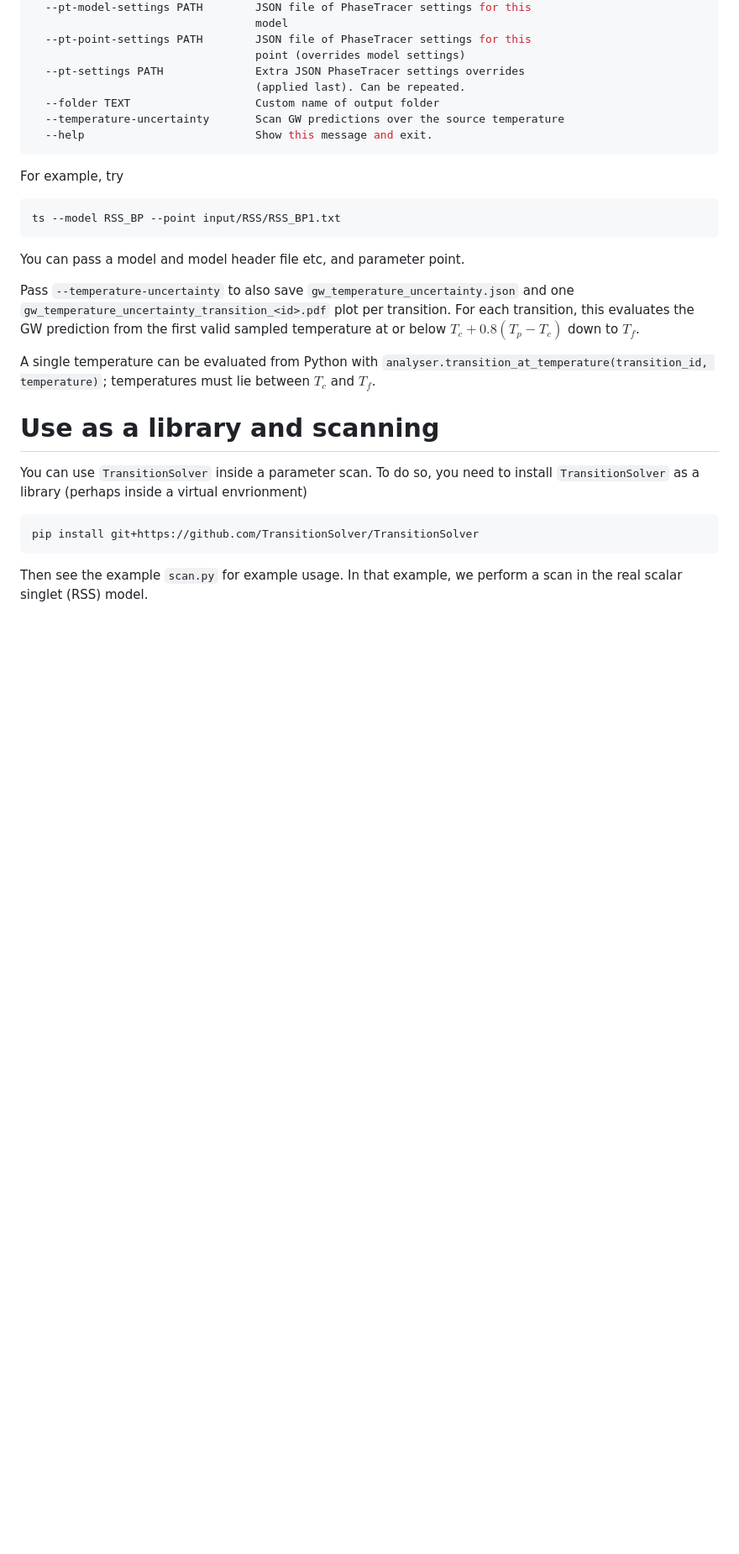
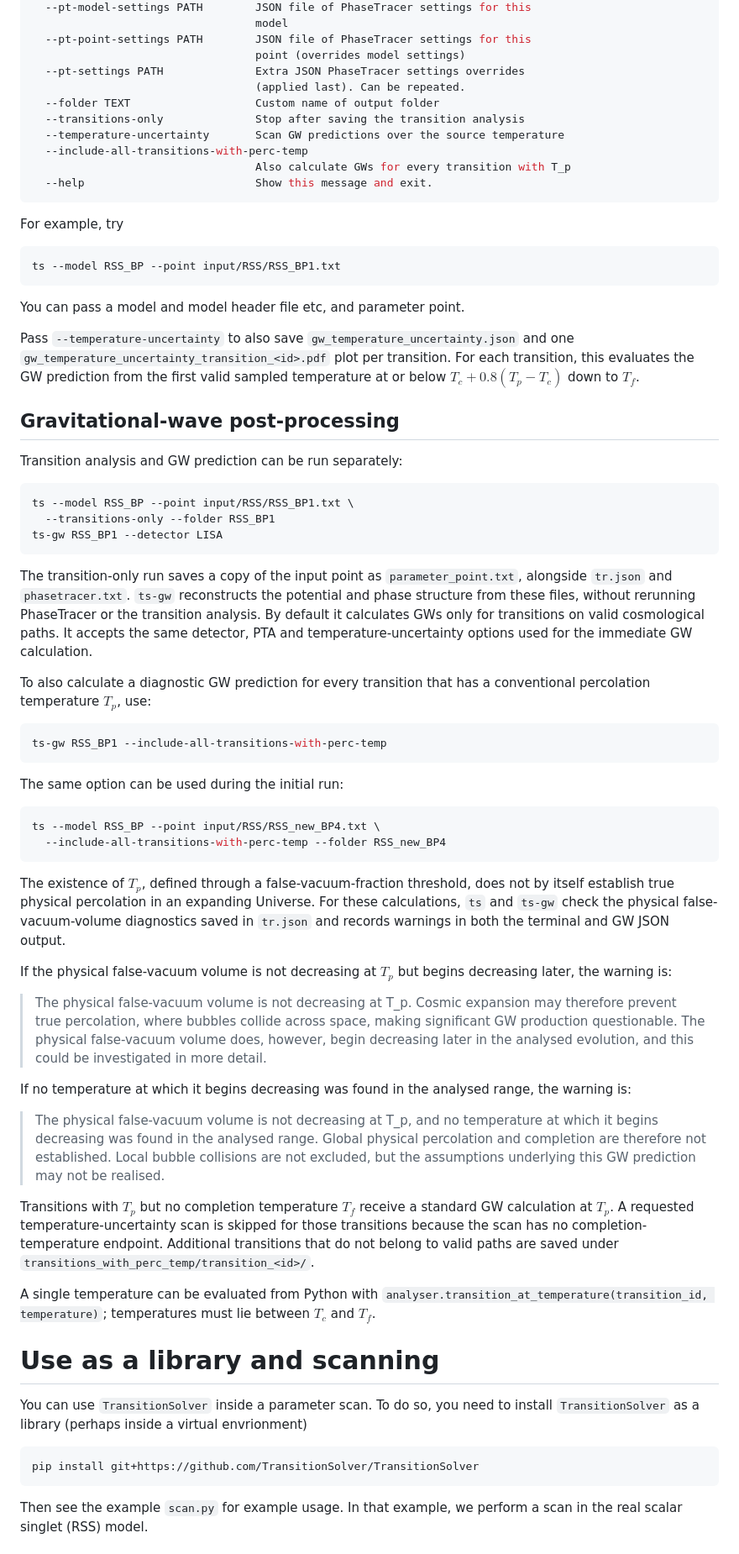
Before and after one commit to TransitionSolver/TransitionSolver, a Markdown page: README.md, the part around the change. Shown at 84% size. GitHub-like rendering; blank space fills up the shorter version.

Commit message:
document the new option to post process gws in and to only do transition analysuis initially

````diff
--- a/README.md
+++ b/README.md
@@ -69,7 +69,10 @@ Options:
   --pt-settings PATH              Extra JSON PhaseTracer settings overrides
                                   (applied last). Can be repeated.
   --folder TEXT                   Custom name of output folder
+  --transitions-only              Stop after saving the transition analysis
   --temperature-uncertainty       Scan GW predictions over the source temperature
+  --include-all-transitions-with-perc-temp
+                                  Also calculate GWs for every transition with T_p
   --help                          Show this message and exit.
 ```
 For example, try
@@ -79,6 +82,43 @@ ts --model RSS_BP --point input/RSS/RSS_BP1.txt
 You can pass a model and model header file etc, and parameter point.
 
 Pass `--temperature-uncertainty` to also save `gw_temperature_uncertainty.json` and one `gw_temperature_uncertainty_transition_<id>.pdf` plot per transition. For each transition, this evaluates the GW prediction from the first valid sampled temperature at or below $T_c + 0.8(T_p-T_c)$ down to $T_f$.
+
+## Gravitational-wave post-processing
+
+Transition analysis and GW prediction can be run separately:
+
+```bash
+ts --model RSS_BP --point input/RSS/RSS_BP1.txt \
+  --transitions-only --folder RSS_BP1
+ts-gw RSS_BP1 --detector LISA
+```
+
+The transition-only run saves a copy of the input point as `parameter_point.txt`, alongside `tr.json` and `phasetracer.txt`. `ts-gw` reconstructs the potential and phase structure from these files, without rerunning PhaseTracer or the transition analysis. By default it calculates GWs only for transitions on valid cosmological paths. It accepts the same detector, PTA and temperature-uncertainty options used for the immediate GW calculation.
+
+To also calculate a diagnostic GW prediction for every transition that has a conventional percolation temperature $T_p$, use:
+
+```bash
+ts-gw RSS_BP1 --include-all-transitions-with-perc-temp
+```
+
+The same option can be used during the initial run:
+
+```bash
+ts --model RSS_BP --point input/RSS/RSS_new_BP4.txt \
+  --include-all-transitions-with-perc-temp --folder RSS_new_BP4
+```
+
+The existence of $T_p$, defined through a false-vacuum-fraction threshold, does not by itself establish true physical percolation in an expanding Universe. For these calculations, `ts` and `ts-gw` check the physical false-vacuum-volume diagnostics saved in `tr.json` and records warnings in both the terminal and GW JSON output.
+
+If the physical false-vacuum volume is not decreasing at $T_p$ but begins decreasing later, the warning is:
+
+> The physical false-vacuum volume is not decreasing at T_p. Cosmic expansion may therefore prevent true percolation, where bubbles collide across space, making significant GW production questionable. The physical false-vacuum volume does, however, begin decreasing later in the analysed evolution, and this could be investigated in more detail.
+
+If no temperature at which it begins decreasing was found in the analysed range, the warning is:
+
+> The physical false-vacuum volume is not decreasing at T_p, and no temperature at which it begins decreasing was found in the analysed range. Global physical percolation and completion are therefore not established. Local bubble collisions are not excluded, but the assumptions underlying this GW prediction may not be realised.
+
+Transitions with $T_p$ but no completion temperature $T_f$ receive a standard GW calculation at $T_p$. A requested temperature-uncertainty scan is skipped for those transitions because the scan has no completion-temperature endpoint. Additional transitions that do not belong to valid paths are saved under `transitions_with_perc_temp/transition_<id>/`.
 
 A single temperature can be evaluated from Python with `analyser.transition_at_temperature(transition_id, temperature)`; temperatures must lie between $T_c$ and $T_f$.
 
````
